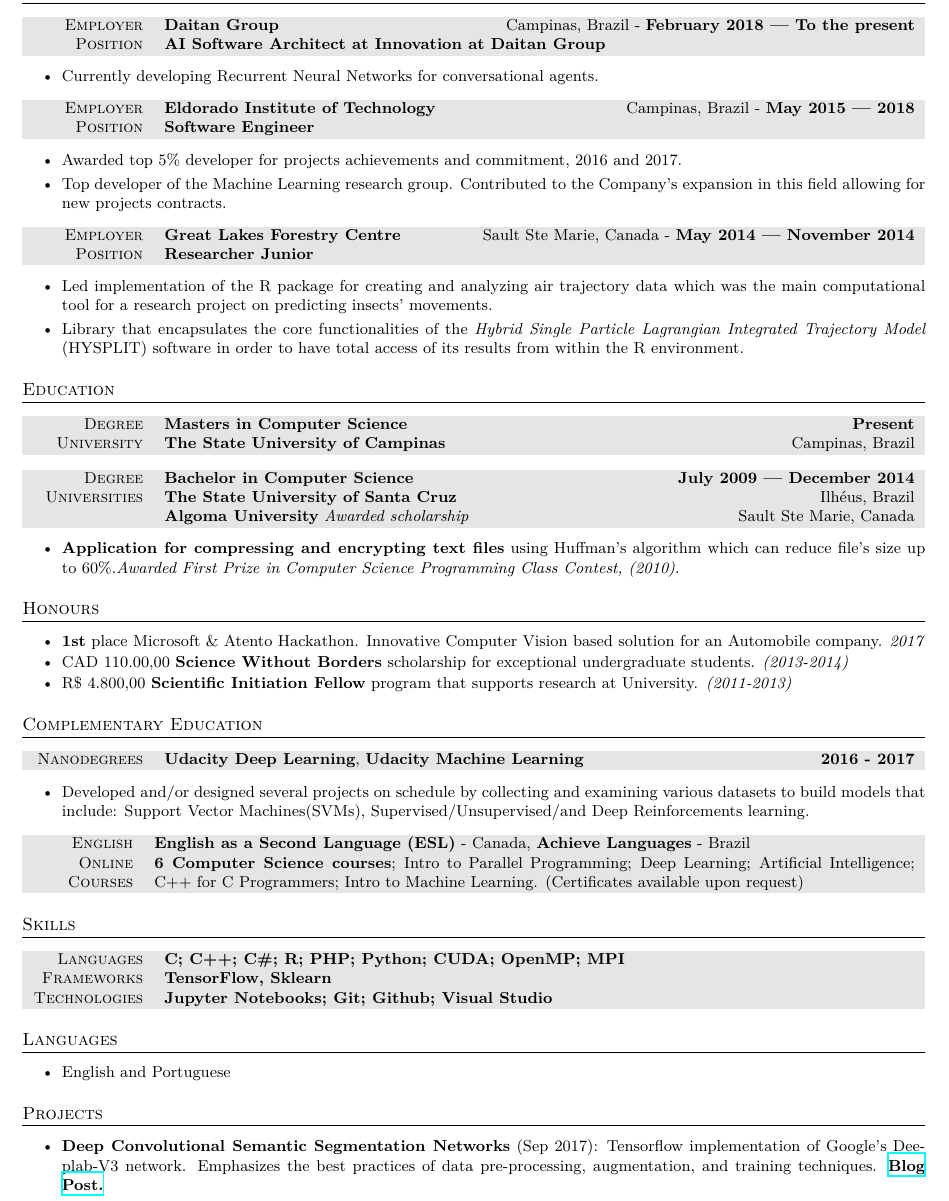
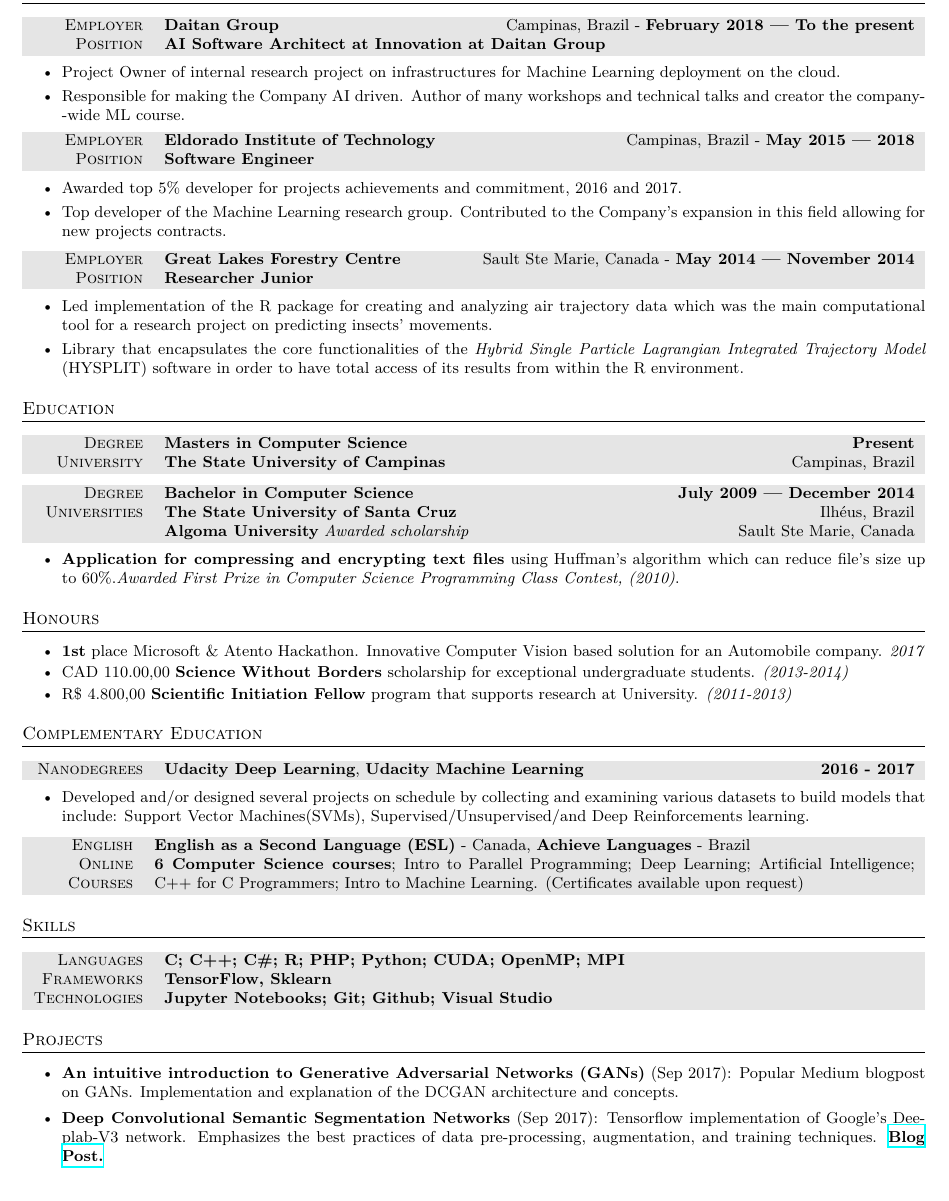
Before and after one commit to sthalles/resume, a LaTeX CV (English-Shortened/resume.tex): part of page 1 of 2 before the commit and part of the page after it, cut so that both start at the same text. Compiled offline with XeLaTeX; a missing font is replaced by an installed copy or a similar font.

Commit message:
resume update

```diff
--- a/English-Shortened/resume.tex
+++ b/English-Shortened/resume.tex
@@ -82,7 +82,8 @@
 \end{center}
 
 \begin{itemize}\itemsep1.0pt \parskip1.5pt \parsep0pt
-\item Currently developing Recurrent Neural Networks for conversational agents.
+\item Project Owner of internal research project on infrastructures for Machine Learning deployment on the cloud.
+\item Responsible for making the Company AI driven. Author of many workshops and technical talks and creator the company-wide ML course.
 \end{itemize}
 
 \begin{center}
@@ -219,11 +220,11 @@
 %	IDIOMAS
 %----------------------------------------------------------------------------------------
 
-\section{Languages}
-
-\begin{itemize} \itemsep1pt \parskip0pt \parsep0pt
-  \item English and Portuguese
-\end{itemize}
+%\section{Languages}
+%
+%\begin{itemize} \itemsep1pt \parskip0pt \parsep0pt
+%  \item English and Portuguese
+%\end{itemize}
 
 %----------------------------------------------------------------------------------------
 %	PROJECTS
@@ -233,6 +234,8 @@
 
 \begin{itemize}\itemsep2pt \parskip1.5pt \parsep0pt
 
+\item \textbf{An intuitive introduction to Generative Adversarial Networks (GANs)} (Sep 2017): Popular Medium blogpost on GANs. Implementation and explanation of the DCGAN architecture and concepts.
+
 \item \textbf{Deep Convolutional Semantic Segmentation Networks} (Sep 2017): Tensorflow implementation of Google's Deeplab-V3 network. Emphasizes the best practices of data pre-processing, augmentation, and training techniques. \textbf{\href{https://medium.freecodecamp.org/diving-into-deep-convolutional-semantic-segmentation-networks-and-deeplab-v3-4f094fa387df}{Blog Post.}}
 
 \item \textbf{RNN Language Translator} (Mar 2017): Architected a Sequence to Sequence Recurrent Network to translate English sentences to French. Emphasizes the use the Tensorflow seq2seq API and data processing for text models.
```
Also changed, not shown: English-Shortened/resume.pdf, English-Shortened/resume.tex (2 more changed lines).
